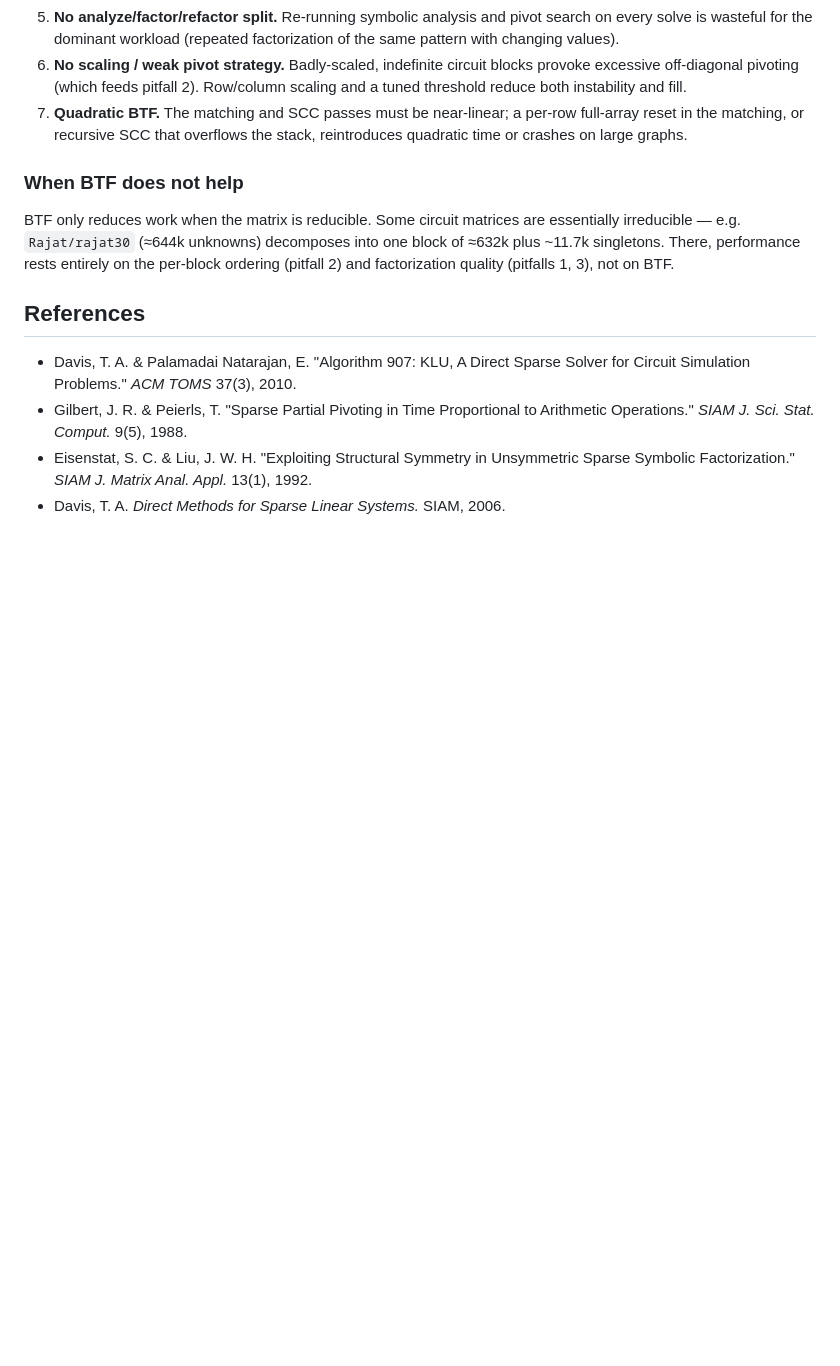
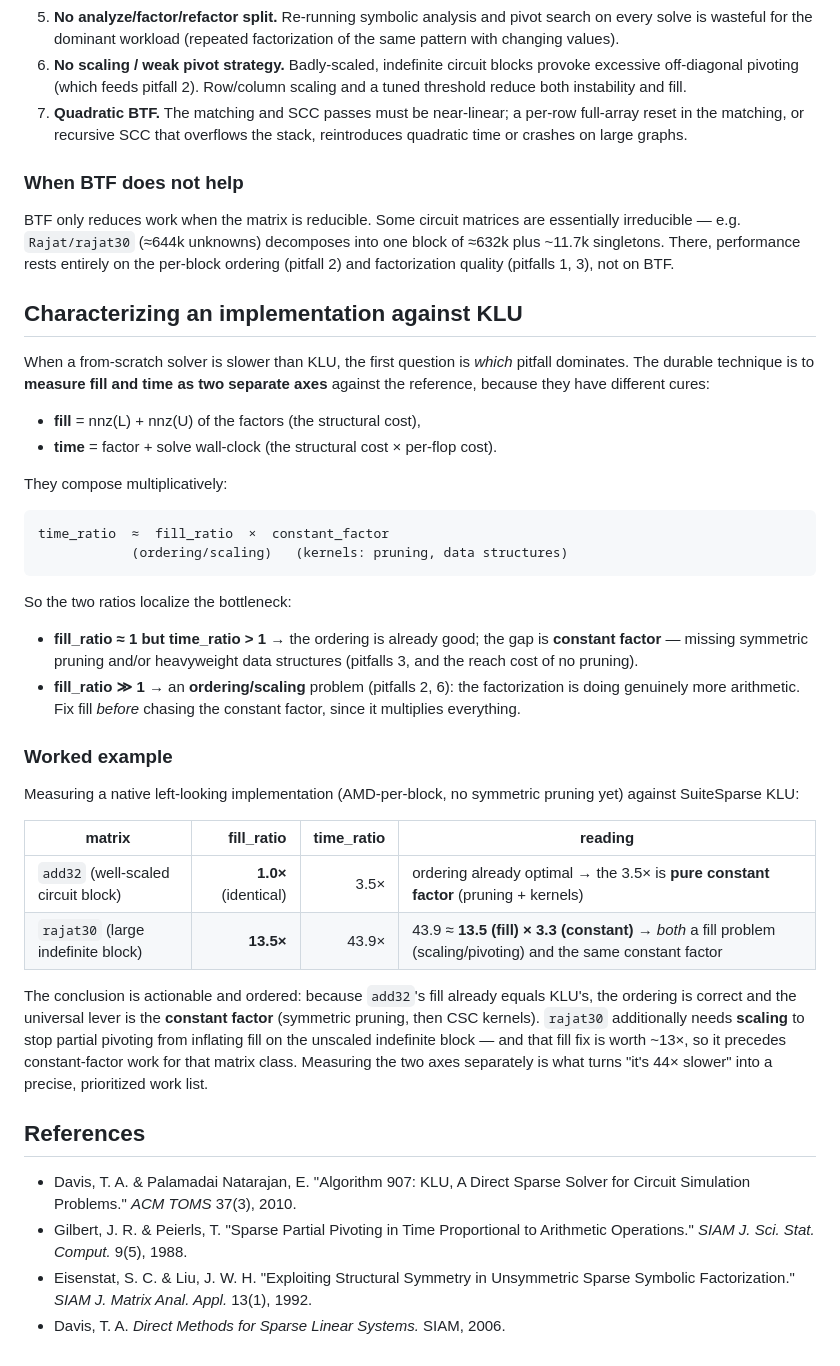
Before and after one commit to stillwater-sc/mtl5, a Markdown page: docs/algorithms/klu.md, the part around the change. Rendered like a GitHub page; blank space fills up the shorter version.

Commit message:
docs(site): add KLU characterization methodology (fill vs time decomposition) (#143)
Capture the durable insight from the Phase 1 measurements as a methodology
section in the published KLU doc: measure fill and time as separate axes against
the reference, since time_ratio ~= fill_ratio x constant_factor. fill~1 but
time>1 => constant factor (pruning/kernels); fill>>1 => ordering/scaling.
Worked example: add32 (1.0x fill, 3.5x time = pure constant) vs rajat30 (13.5x
fill, 43.9x time = 13.5 x 3.3). Turns a raw slowdown into a prioritized work
list -- the characterization->optimization reasoning, not just the numbers.

Part of epic #138.

Co-authored-by: Claude Opus 4.8 (1M context) <noreply@anthropic.com>

````diff
--- a/docs/algorithms/klu.md
+++ b/docs/algorithms/klu.md
@@ -121,6 +121,49 @@ one block of ≈632k plus ~11.7k singletons. There, performance rests entirely o
 the per-block ordering (pitfall 2) and factorization quality (pitfalls 1, 3),
 not on BTF.
 
+## Characterizing an implementation against KLU
+
+When a from-scratch solver is slower than KLU, the first question is *which*
+pitfall dominates. The durable technique is to **measure fill and time as two
+separate axes** against the reference, because they have different cures:
+
+- **fill** = nnz(L) + nnz(U) of the factors (the structural cost),
+- **time** = factor + solve wall-clock (the structural cost × per-flop cost).
+
+They compose multiplicatively:
+
+```text
+time_ratio  ≈  fill_ratio  ×  constant_factor
+            (ordering/scaling)   (kernels: pruning, data structures)
+```
+
+So the two ratios localize the bottleneck:
+
+- **fill_ratio ≈ 1 but time_ratio > 1** → the ordering is already good; the gap
+  is **constant factor** — missing symmetric pruning and/or heavyweight data
+  structures (pitfalls 3, and the reach cost of no pruning).
+- **fill_ratio ≫ 1** → an **ordering/scaling** problem (pitfalls 2, 6): the
+  factorization is doing genuinely more arithmetic. Fix fill *before* chasing
+  the constant factor, since it multiplies everything.
+
+### Worked example
+
+Measuring a native left-looking implementation (AMD-per-block, no symmetric
+pruning yet) against SuiteSparse KLU:
+
+| matrix | fill_ratio | time_ratio | reading |
+|--------|-----------:|-----------:|---------|
+| `add32` (well-scaled circuit block) | **1.0×** (identical) | 3.5× | ordering already optimal → the 3.5× is **pure constant factor** (pruning + kernels) |
+| `rajat30` (large indefinite block) | **13.5×** | 43.9× | 43.9 ≈ **13.5 (fill) × 3.3 (constant)** → *both* a fill problem (scaling/pivoting) and the same constant factor |
+
+The conclusion is actionable and ordered: because `add32`'s fill already equals
+KLU's, the ordering is correct and the universal lever is the **constant factor**
+(symmetric pruning, then CSC kernels). `rajat30` additionally needs **scaling**
+to stop partial pivoting from inflating fill on the unscaled indefinite block —
+and that fill fix is worth ~13×, so it precedes constant-factor work for that
+matrix class. Measuring the two axes separately is what turns "it's 44× slower"
+into a precise, prioritized work list.
+
 ## References
 
 - Davis, T. A. & Palamadai Natarajan, E. "Algorithm 907: KLU, A Direct Sparse
````
